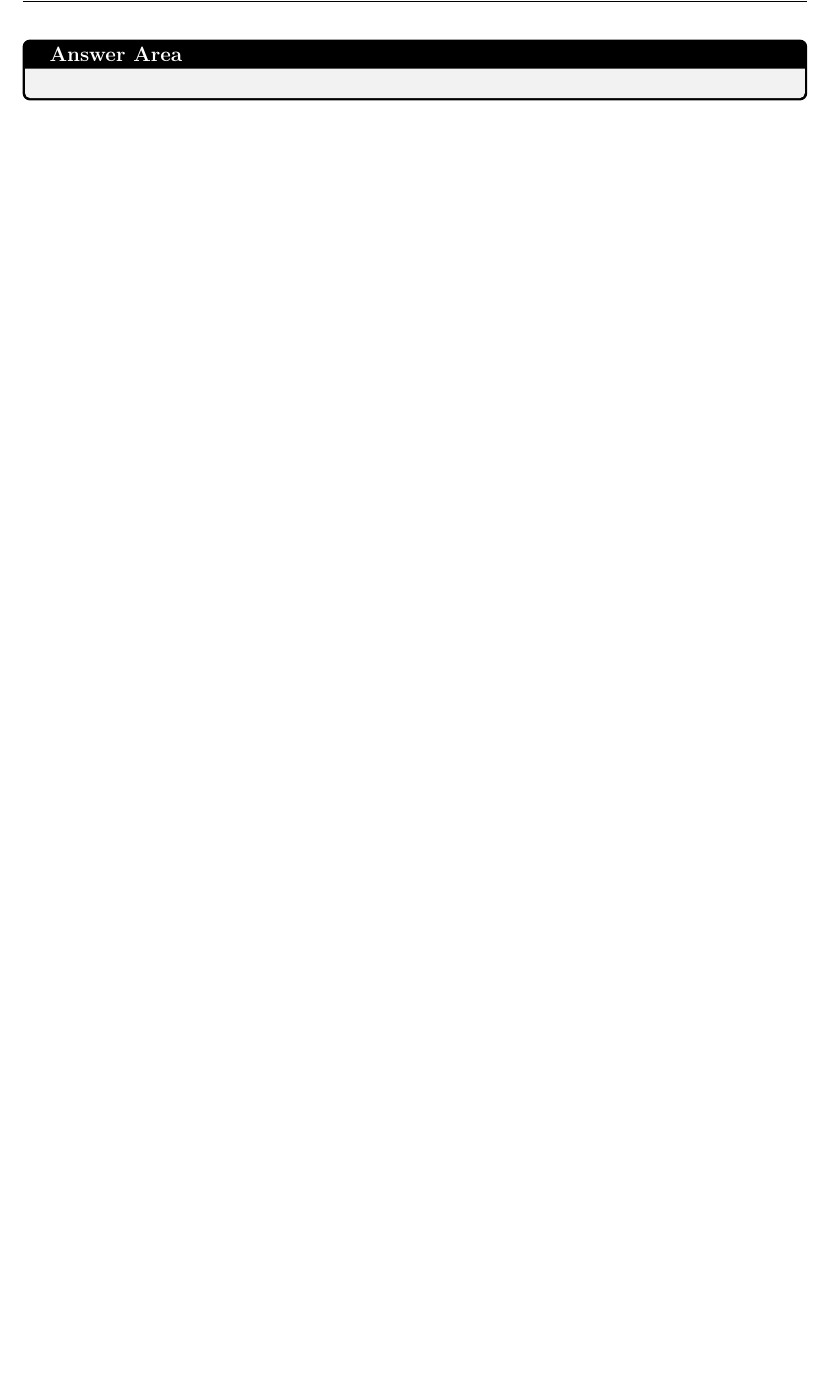
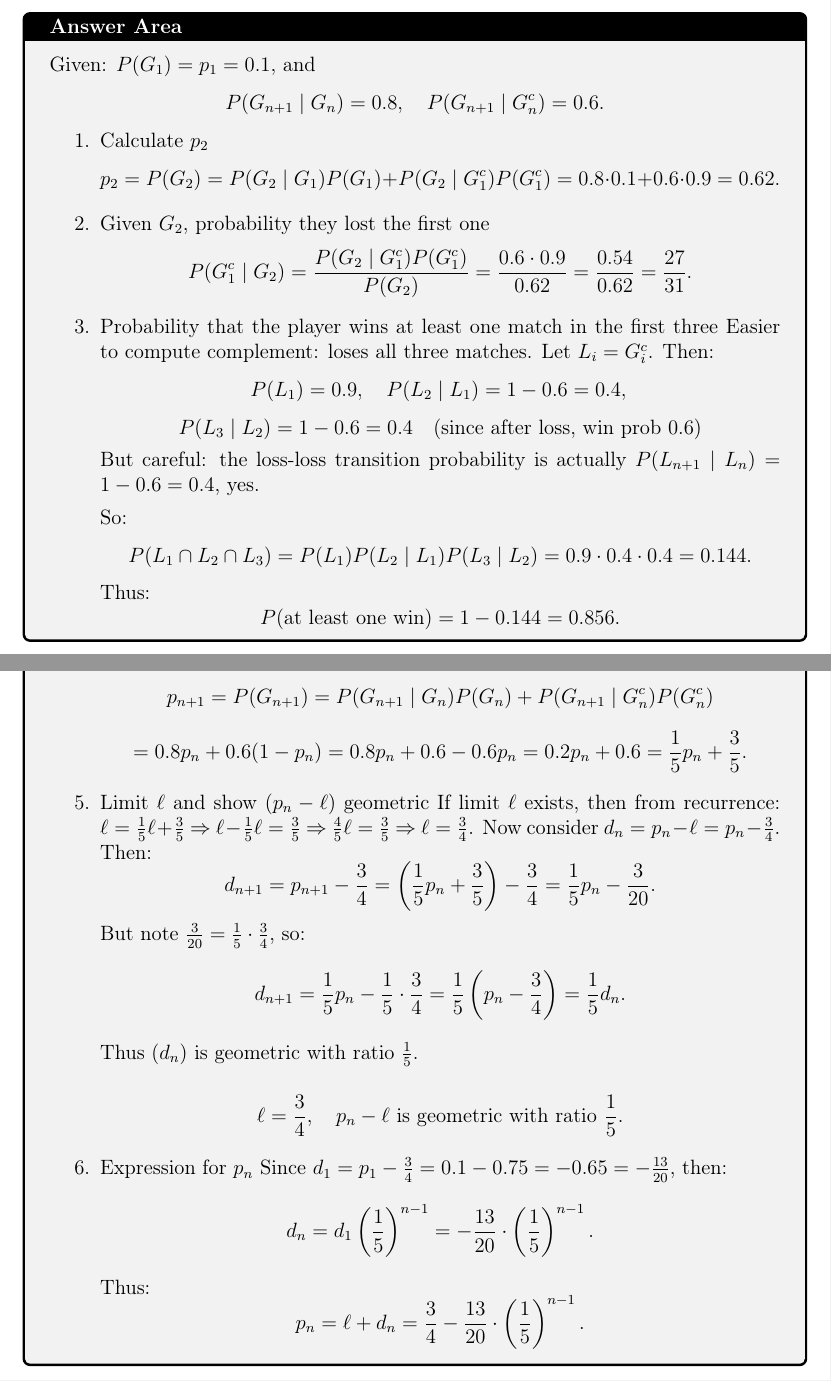
Before and after one commit to zpeteman/cosoures, a LaTeX problem sheet (s3/solved_exams/probability and statistics/18-19/nor/exam.tex): part of page 2 of 2 before the commit and two parts of pages 2 and 3 of 3 after it, the two joined at a grey line, cut so that both start at the same text, the shorter picture padded with empty space. Compiled offline with pdfLaTeX.

Commit message:
solving exam 19.

```diff
--- a/s3/solved_exams/probability and statistics/18-19/nor/exam.tex
+++ b/s3/solved_exams/probability and statistics/18-19/nor/exam.tex
@@ -94,7 +130,77 @@ Let \( G_n \) be the event “the player wins the \( n \)-th match” and let \(
 \end{enumerate}
 
 \begin{answerbox}
+Given: \( P(G_1) = p_1 = 0.1 \), and
+\[
+P(G_{n+1} \mid G_n) = 0.8, \quad P(G_{n+1} \mid G_n^c) = 0.6.
+\]
 
+\begin{enumerate}
+  \item Calculate \( p_2 \)
+\[
+p_2 = P(G_2) = P(G_2 \mid G_1)P(G_1) + P(G_2 \mid G_1^c)P(G_1^c)
+= 0.8 \cdot 0.1 + 0.6 \cdot 0.9  = 0.62.
+\]
+
+  \item Given \( G_2 \), probability they lost the first one
+\[
+P(G_1^c \mid G_2) = \frac{P(G_2 \mid G_1^c) P(G_1^c)}{P(G_2)} = \frac{0.6 \cdot 0.9}{0.62} = \frac{0.54}{0.62} = \frac{27}{31}.
+\]
+
+  \item Probability that the player wins at least one match in the first three
+Easier to compute complement: loses all three matches.
+Let \( L_i = G_i^c \). Then:
+$$
+P(L_1) = 0.9, \quad P(L_2 \mid L_1) = 1 - 0.6 = 0.4, \quad \\
+$$
+$$
+P(L_3 \mid L_2) = 1 - 0.6 = 0.4 \quad (\text{since after loss, win prob } 0.6)
+$$
+But careful: the loss-loss transition probability is actually \( P(L_{n+1} \mid L_n) = 1 - 0.6 = 0.4 \), yes.
+
+So:
+\[
+P(L_1 \cap L_2 \cap L_3) = P(L_1) P(L_2 \mid L_1) P(L_3 \mid L_2) = 0.9 \cdot 0.4 \cdot 0.4 = 0.144.
+\]
+Thus:
+\[
+P(\text{at least one win}) = 1 - 0.144 = 0.856.
+\]
+
+  \item Show that \( p_{n+1} = \frac{1}{5} p_n + \frac{3}{5} \)
+\[
+p_{n+1} = P(G_{n+1}) = P(G_{n+1} \mid G_n) P(G_n) + P(G_{n+1} \mid G_n^c) P(G_n^c)
+\]
+\[
+= 0.8 p_n + 0.6 (1 - p_n) = 0.8 p_n + 0.6 - 0.6 p_n = 0.2 p_n + 0.6 = \frac{1}{5} p_n + \frac{3}{5}.
+\]
+
+  \item Limit \( \ell \) and show \( (p_n - \ell) \) geometric
+If limit \( \ell \) exists, then from recurrence: \( \ell = \frac{1}{5} \ell + \frac{3}{5} \) \(\Rightarrow\) \( \ell - \frac{1}{5}\ell = \frac{3}{5} \) \(\Rightarrow\) \( \frac{4}{5}\ell = \frac{3}{5} \) \(\Rightarrow\) \( \ell = \frac{3}{4} \).
+Now consider \( d_n = p_n - \ell = p_n - \frac{3}{4} \). Then:
+\[
+d_{n+1} = p_{n+1} - \frac{3}{4} = \left( \frac{1}{5} p_n + \frac{3}{5} \right) - \frac{3}{4} = \frac{1}{5} p_n - \frac{3}{20}.
+\]
+But note \( \frac{3}{20} = \frac{1}{5} \cdot \frac{3}{4} \), so:
+\[
+d_{n+1} = \frac{1}{5} p_n - \frac{1}{5} \cdot \frac{3}{4} = \frac{1}{5} \left( p_n - \frac{3}{4} \right) = \frac{1}{5} d_n.
+\]
+Thus \( (d_n) \) is geometric with ratio \( \frac{1}{5} \).
+
+\[
+\ell = \frac{3}{4}, \quad p_n - \ell \text{ is geometric with ratio } \frac{1}{5}.
+\]
+
+  \item Expression for \( p_n \)
+Since \( d_1 = p_1 - \frac{3}{4} = 0.1 - 0.75 = -0.65 = -\frac{13}{20} \), then:
+\[
+d_n = d_1 \left( \frac{1}{5} \right)^{n-1} = -\frac{13}{20} \cdot \left( \frac{1}{5} \right)^{n-1}.
+\]
+Thus:
+\[
+p_n = \ell + d_n = \frac{3}{4} - \frac{13}{20} \cdot \left( \frac{1}{5} \right)^{n-1}.
+\]
+\end{enumerate}
 \end{answerbox}
 
 
```
Also changed, not shown: s3/solved_exams/probability and statistics/18-19/nor/exam.pdf, s3/solved_exams/probability and statistics/18-19/nor/exam.tex (36 more changed lines).
